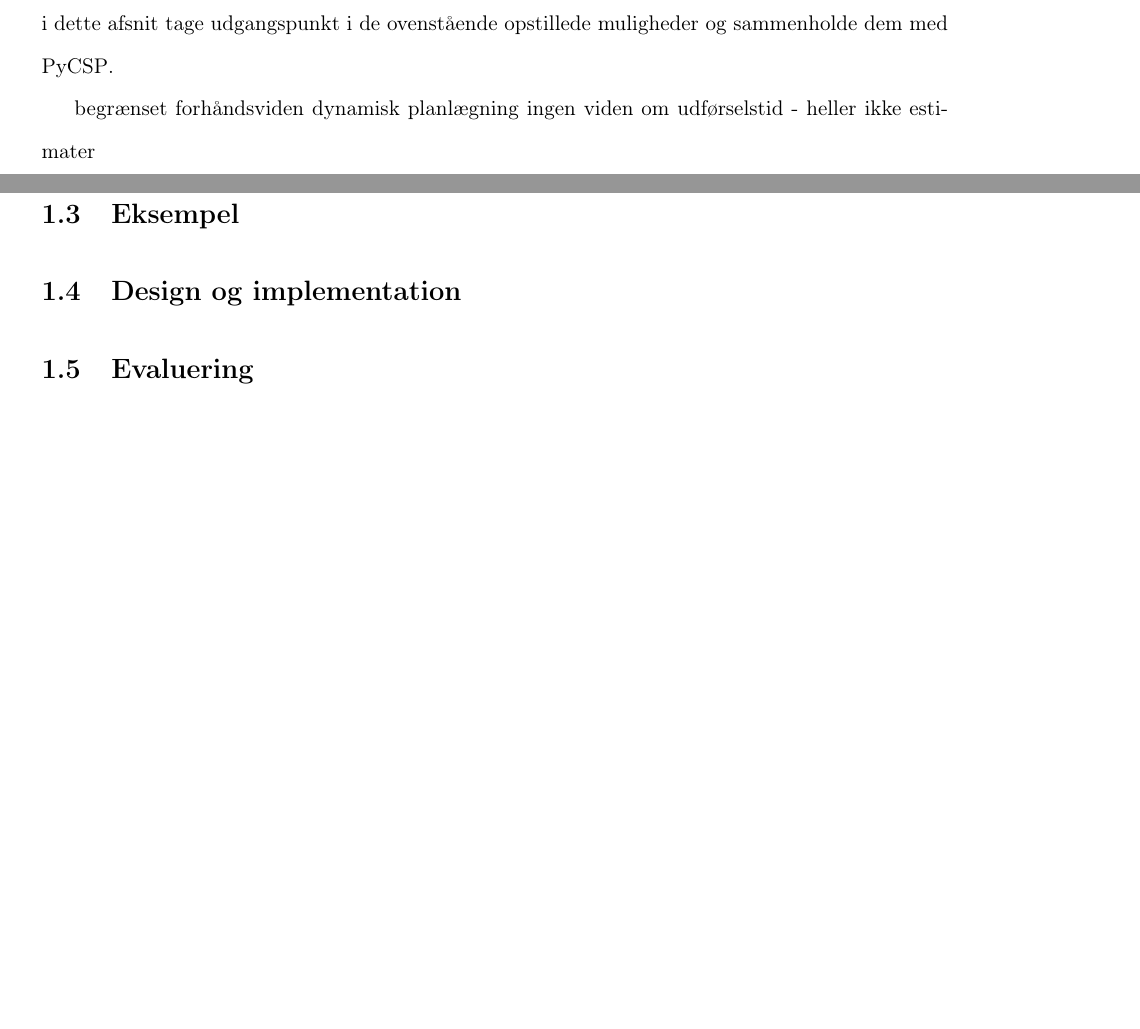
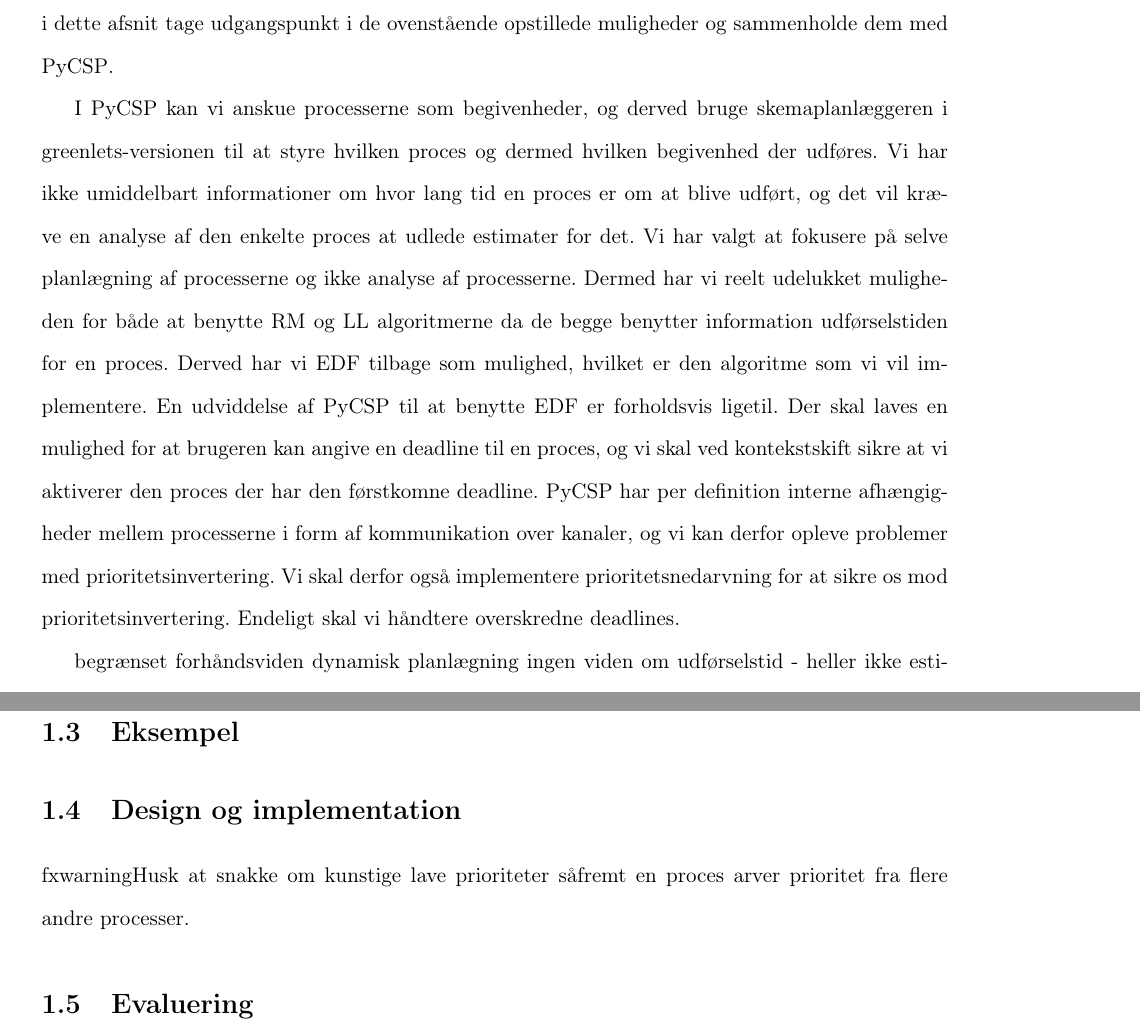
Before and after one commit to shamran/TimedPyCSP, a LaTeX book (report/skelet.tex, which reads report/deadline/deadline.tex): two parts of pages 8 and 9 of 10 before the commit and two parts of pages 8 and 10 of 11 after it, joined at a grey line, cut so that both start at the same text, the shorter picture padded with empty space. Compiled offline with pdfLaTeX.

Commit message:
mere om RTP i PyCSP

```diff
--- a/report/deadline/deadline.tex
+++ b/report/deadline/deadline.tex
@@ -99,6 +99,12 @@
 \section{Realtime planlægning i \pycsp}
 Da vi ønsker at introducere RTP i \pycsp er der er række forhold som vi skal tage højde for. Vi vil i dette afsnit tage udgangspunkt i de ovenstående opstillede muligheder og sammenholde dem med \pycsp.
 
+I \pycsp kan vi anskue processerne som begivenheder, og derved bruge skemaplanlæggeren i greenlets-versionen til at styre hvilken proces og dermed hvilken begivenhed der udføres. Vi har ikke umiddelbart informationer om hvor lang tid en proces er om at blive udført, og det vil kræve en analyse af den enkelte proces at udlede estimater for det. Vi har valgt at fokusere på selve planlægning af processerne og ikke analyse af processerne. Dermed har vi reelt udelukket muligheden for både at benytte RM og LL algoritmerne da de begge benytter information udførselstiden for en proces. Derved har vi EDF tilbage som mulighed, hvilket er den algoritme som vi vil implementere. En udviddelse af \pycsp til at benytte EDF er forholdsvis ligetil. Der skal laves en mulighed for at brugeren kan angive en deadline til en proces, og vi skal ved kontekstskift sikre at vi aktiverer den proces der har den førstkomne deadline. \pycsp har per definition interne afhængigheder mellem processerne i form af kommunikation over kanaler, og vi kan derfor opleve problemer med prioritetsinvertering. Vi skal derfor også implementere prioritetsnedarvning for at sikre os mod prioritetsinvertering.
+Endeligt skal vi håndtere overskredne deadlines.
+
+
+
+
 begrænset forhåndsviden
   dynamisk planlægning
   ingen viden om udførselstid - heller ikke estimater
@@ -138,6 +148,7 @@
 
   \section{Eksempel}
   \section{Design og implementation}
+    fxwarning{Husk at snakke om kunstige lave prioriteter såfremt en proces arver prioritet fra flere andre processer. }
   \section{Evaluering}
   \section{Fremtidigt arbejde}
   \section{Opsummering}
```
Also changed, not shown: report/deadline/deadline.tex (6 more changed lines).
